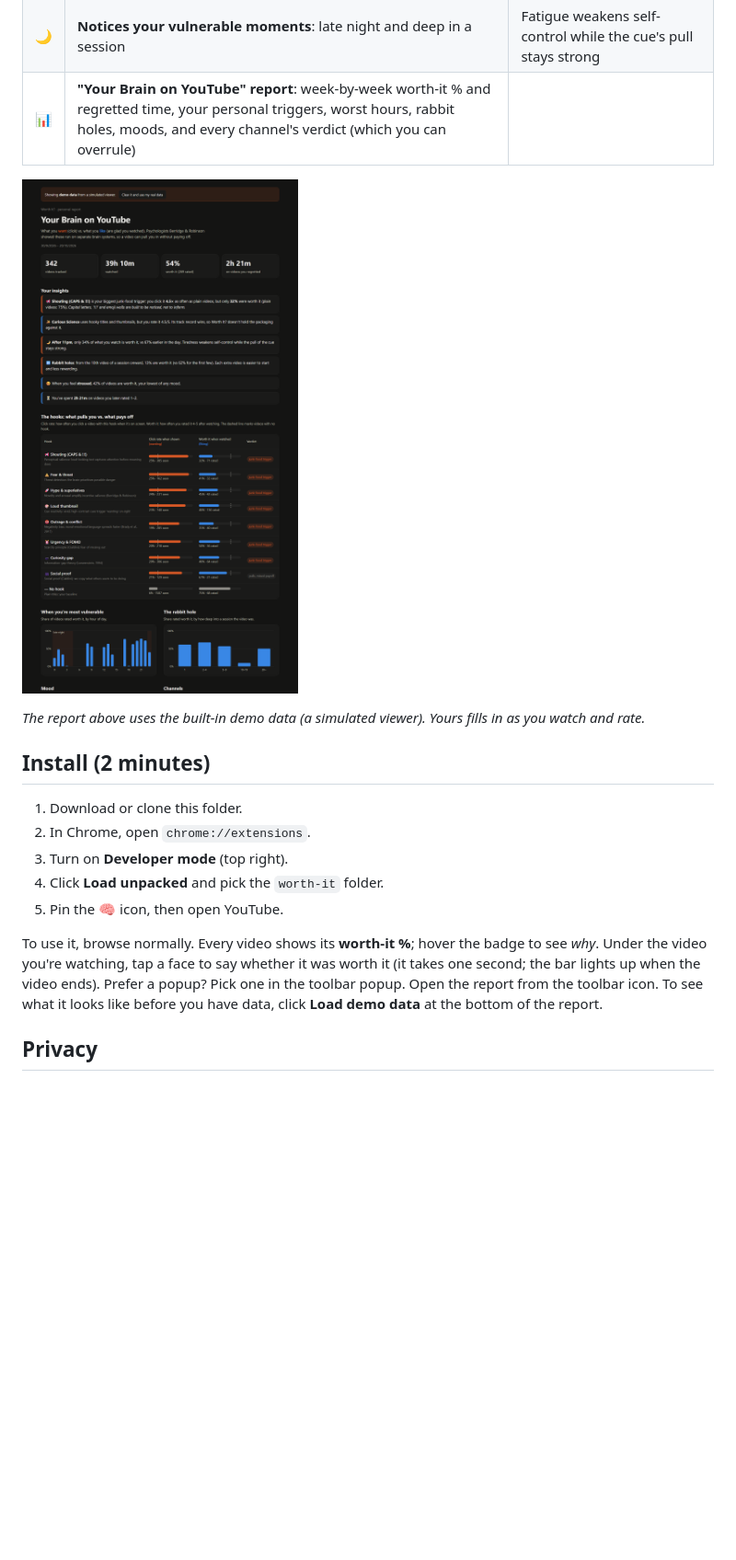
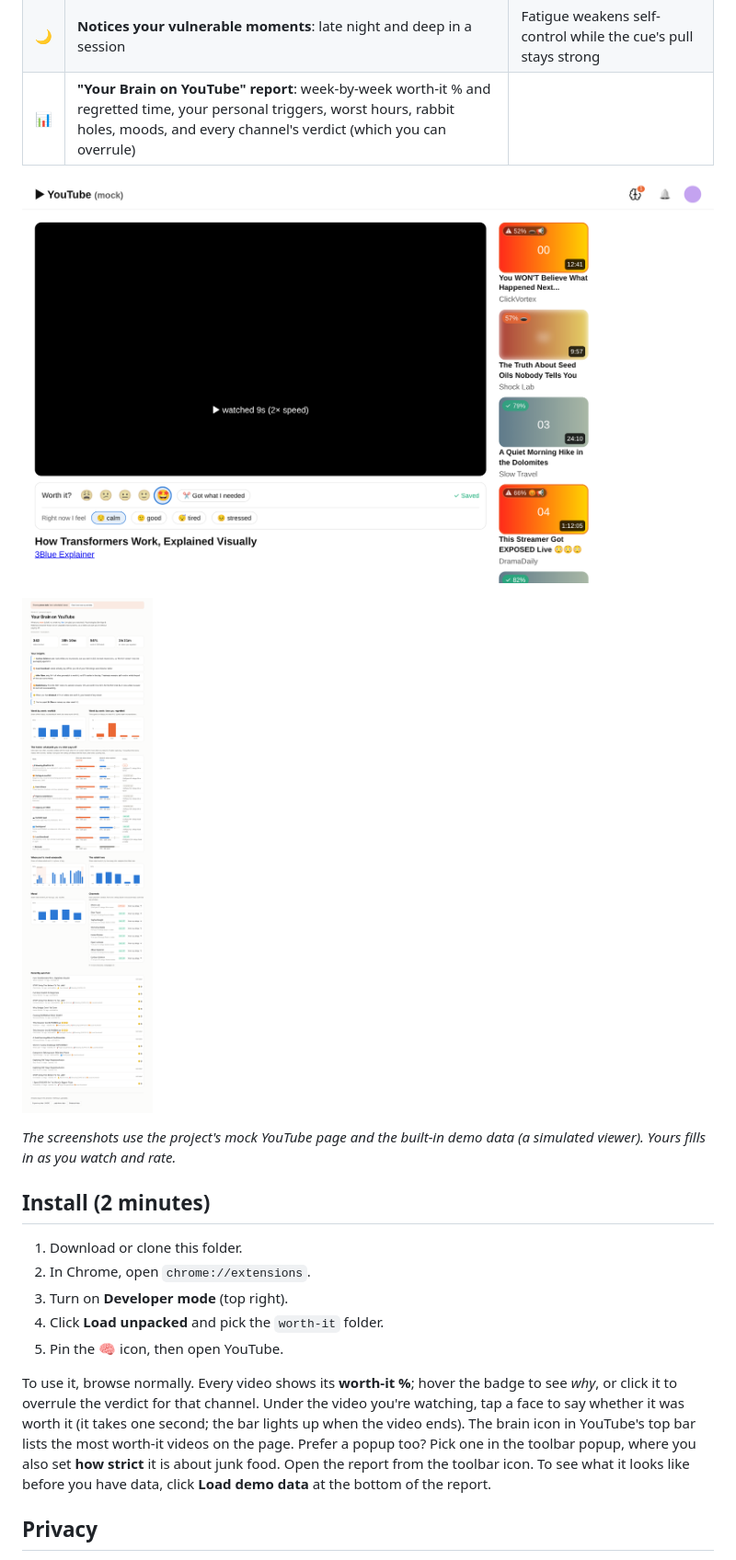
Before and after one commit to PrathamAgarwal1/Worth-it, a Markdown page: README.md, the part around the change printed below. Shown: that part at 92% size. Rendered like a GitHub page; pictures changed too: docs/report.png, docs/watch.png (added); blank space fills up the shorter version.

```diff
--- a/README.md
+++ b/README.md
@@ -24,9 +24,11 @@ YouTube's recommender learns from what you *click*, which is wanting. Worth It?
 | 🌙 | **Notices your vulnerable moments**: late night and deep in a session | Fatigue weakens self-control while the cue's pull stays strong |
 | 📊 | **"Your Brain on YouTube" report**: week-by-week worth-it % and regretted time, your personal triggers, worst hours, rabbit holes, moods, and every channel's verdict (which you can overrule) | |
 
+![The "Worth it?" bar under the video](docs/watch.png)
+
 ![Your Brain on YouTube report (demo data)](docs/report.png)
 
-*The report above uses the built-in demo data (a simulated viewer). Yours fills in as you watch and rate.*
+*The screenshots use the project's mock YouTube page and the built-in demo data (a simulated viewer). Yours fills in as you watch and rate.*
 
 ## Install (2 minutes)
 
@@ -36,7 +38,7 @@ YouTube's recommender learns from what you *click*, which is wanting. Worth It?
 4. Click **Load unpacked** and pick the `worth-it` folder.
 5. Pin the 🧠 icon, then open YouTube.
 
-To use it, browse normally. Every video shows its **worth-it %**; hover the badge to see *why*. Under the video you're watching, tap a face to say whether it was worth it (it takes one second; the bar lights up when the video ends). Prefer a popup? Pick one in the toolbar popup. Open the report from the toolbar icon. To see what it looks like before you have data, click **Load demo data** at the bottom of the report.
+To use it, browse normally. Every video shows its **worth-it %**; hover the badge to see *why*, or click it to overrule the verdict for that channel. Under the video you're watching, tap a face to say whether it was worth it (it takes one second; the bar lights up when the video ends). The brain icon in YouTube's top bar lists the most worth-it videos on the page. Prefer a popup too? Pick one in the toolbar popup, where you also set **how strict** it is about junk food. Open the report from the toolbar icon. To see what it looks like before you have data, click **Load demo data** at the bottom of the report.
 
 ## Privacy
 
```
Also changed, not shown: other parts of README.md (+14 -6 lines), docs/feed.png.
